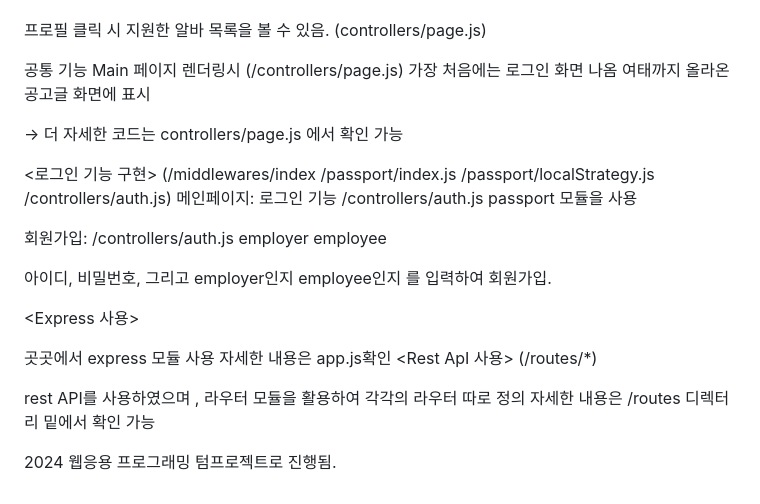
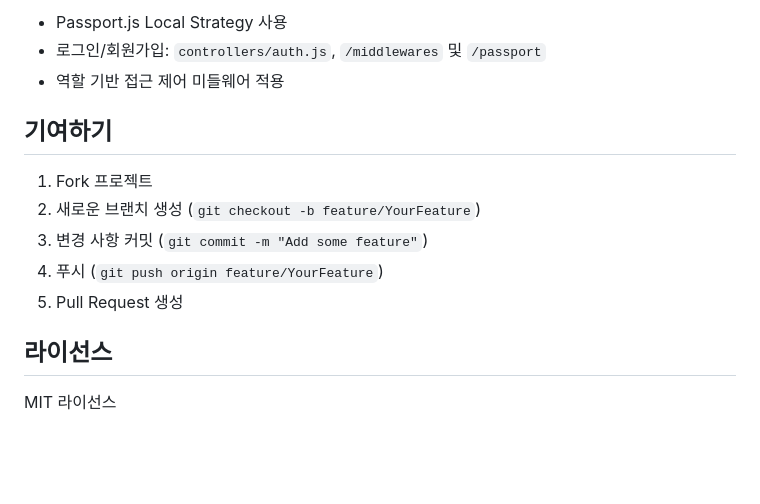
Before and after one commit to gowonisgood/parttimeJobBoard, a Markdown page: README.md, the part around one of its changes. Rendered like a GitHub page; blank space fills up the shorter version.

```diff
--- a/README.md
+++ b/README.md
@@ -77,53 +138,16 @@ employee
 
+- Passport.js Local Strategy 사용
+- 로그인/회원가입: `controllers/auth.js`, `/middlewares` 및 `/passport`
+- 역할 기반 접근 제어 미들웨어 적용
 
+## 기여하기
 
-프로필 클릭 시 지원한 알바 목록을 볼 수 있음. (controllers/page.js)
+1. Fork 프로젝트
+2. 새로운 브랜치 생성 (`git checkout -b feature/YourFeature`)
+3. 변경 사항 커밋 (`git commit -m "Add some feature"`)
+4. 푸시 (`git push origin feature/YourFeature`)
+5. Pull Request 생성
 
+## 라이선스
 
-
-공통 기능
-Main 페이지 렌더링시 (/controllers/page.js)
-가장 처음에는 로그인 화면 나옴
-여태까지 올라온 공고글 화면에 표시
-
-
-
-
-
-
-→ 더 자세한 코드는 controllers/page.js 에서 확인 가능
-
-<로그인 기능 구현>
-(/middlewares/index
-/passport/index.js
-/passport/localStrategy.js
-/controllers/auth.js)
-메인페이지:
-로그인 기능 /controllers/auth.js
-passport 모듈을 사용
-
-
-회원가입: /controllers/auth.js
-employer
-employee
-
-아이디, 비밀번호, 그리고 employer인지 employee인지 를 입력하여 회원가입.
-
-<Express 사용>
-
-
-
-
-곳곳에서 express 모듈 사용 자세한 내용은 app.js확인
-<Rest ApI 사용>
-(/routes/*)
-
-
-
-
-rest API를 사용하였으며 , 라우터 모듈을 활용하여 각각의 라우터 따로 정의
-자세한 내용은 /routes 디렉터리 밑에서 확인 가능
-
-
-
-2024 웹응용 프로그래밍 텀프로젝트로 진행됨.
+MIT 라이선스
```
Also changed, not shown: other parts of README.md (+109 -48 lines).
